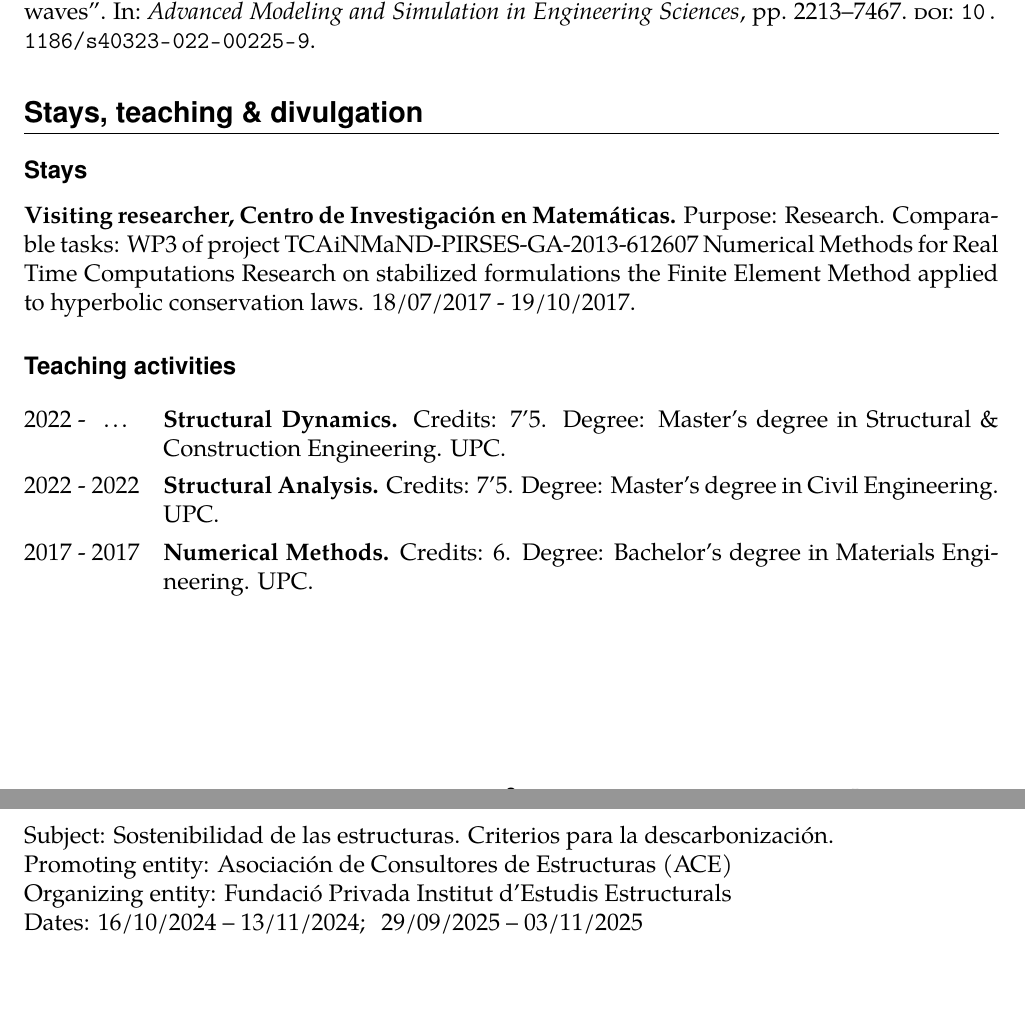
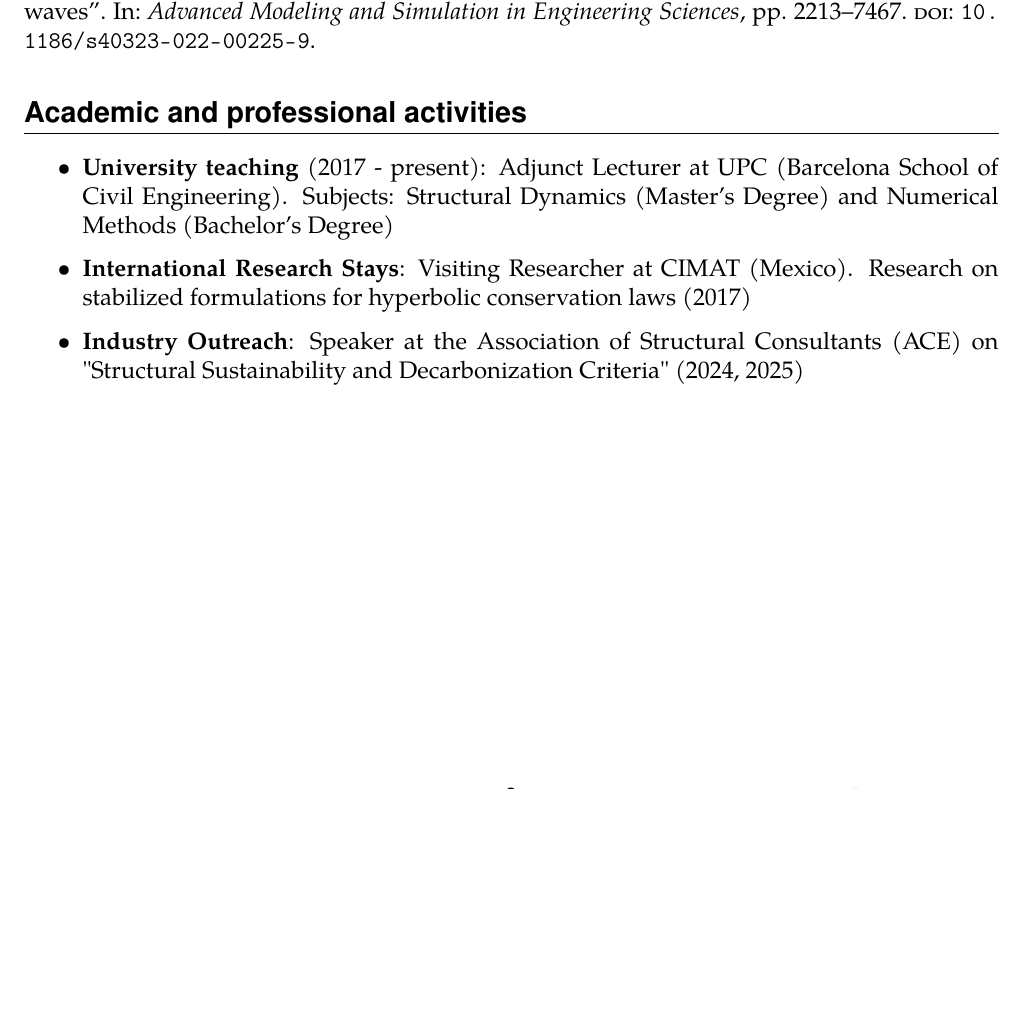
Before and after one commit to miguelmaso/cv, a LaTeX CV (cv.tex): two parts of pages 3 and 4 of 4 before the commit and part of page 3 of 3 after it, the two joined at a grey line, cut so that both start at the same text, the shorter picture padded with empty space. Compiled offline with pdfLaTeX.

Commit message:
refactor stays and other activities

```diff
--- a/cv.tex
+++ b/cv.tex
@@ -2,6 +2,8 @@
 
 \usepackage[english]{babel}
 \usepackage{cv}
+
+\usepackage{fontawesome5}
 
 \addbibresource{cv.bib}
 
@@ -128,31 +130,37 @@ Actualmente investigador postdoctoral en CIMNE desarrollando formulaciones para
 % \printbibliography[heading={subbibliography}, title={Conferences}, type=inproceedings]
 
 
-\section{Stays, teaching \& divulgation}
+\section{Academic and professional activities}
+\begin{itemize}
+    \item \textbf{University teaching} (2017 - present): Adjunct Lecturer at UPC (Barcelona School of Civil Engineering). Subjects: Structural Dynamics (Master's Degree) and Numerical Methods (Bachelor's Degree)
+    \item \textbf{International Research Stays}: Visiting Researcher at CIMAT (Mexico). Research on stabilized formulations for hyperbolic conservation laws (2017)
+    \item \textbf{Industry Outreach}: Speaker at the Association of Structural Consultants (ACE) on "Structural Sustainability and Decarbonization Criteria" (2024, 2025)
+\end{itemize}
 
-\subsection{Stays}
-\textbf{Visiting researcher, Centro de Investigación en Matemáticas.} Purpose: Research. Comparable tasks: WP3 of project
-TCAiNMaND-PIRSES-GA-2013-612607 Numerical Methods for Real Time Computations Research on stabilized
-formulations the Finite Element Method applied to hyperbolic conservation laws. 18/07/2017 - 19/10/2017.
 
-\subsection{Teaching activities}
-\begin{tabularx}{\linewidth}{lX}
-    2022 - \enspace \dots &
-    \textbf{Structural Dynamics.} Credits: 7'5. Degree: Master's degree in Structural \& Construction Engineering. UPC. \\
+% \section{Stays}
+% \textbf{Visiting researcher, Centro de Investigación en Matemáticas.} Purpose: Research. Comparable tasks: WP3 of project
+% TCAiNMaND-PIRSES-GA-2013-612607 Numerical Methods for Real Time Computations Research on stabilized
+% formulations the Finite Element Method applied to hyperbolic conservation laws. 18/07/2017 - 19/10/2017.
 
-    2022 - 2022 &
-    \textbf{Structural Analysis.} Credits: 7'5. Degree: Master's degree in Civil Engineering. UPC. \\
+% \section{Teaching activities}
+% \begin{tabularx}{\linewidth}{lX}
+%     2022 - \enspace \dots &
+%     \textbf{Structural Dynamics.} Credits: 7'5. Degree: Master's degree in Structural \& Construction Engineering. UPC. \\
 
-    2017 - 2017 &
-    \textbf{Numerical Methods.} Credits: 6. Degree: Bachelor's degree in Materials Engineering. UPC. \\
-\end{tabularx}
+%     2022 - 2022 &
+%     \textbf{Structural Analysis.} Credits: 7'5. Degree: Master's degree in Civil Engineering. UPC. \\
 
-\subsection{Divulgation activities}
-\parbox{\linewidth}{
-    Subject: Sostenibilidad de las estructuras. Criterios para la descarbonización. \\
-    Promoting entity: Asociación de Consultores de Estructuras (ACE) \\
-    Organizing entity: Fundació Privada Institut d'Estudis Estructurals \\
-    Dates: 16/10/2024 – 13/11/2024; \hspace{2pt} 29/09/2025 – 03/11/2025}
+%     2017 - 2017 &
+%     \textbf{Numerical Methods.} Credits: 6. Degree: Bachelor's degree in Materials Engineering. UPC. \\
+% \end{tabularx}
+
+% \section{Divulgation activities}
+% \parbox{\linewidth}{
+%     Subject: Sostenibilidad de las estructuras. Criterios para la descarbonización. \\
+%     Promoting entity: Asociación de Consultores de Estructuras (ACE) \\
+%     Organizing entity: Fundació Privada Institut d'Estudis Estructurals \\
+%     Dates: 16/10/2024 – 13/11/2024; \hspace{2pt} 29/09/2025 – 03/11/2025}
 
 
 \end{document}
```
Also changed, not shown: cv.tex (4 more changed lines).
